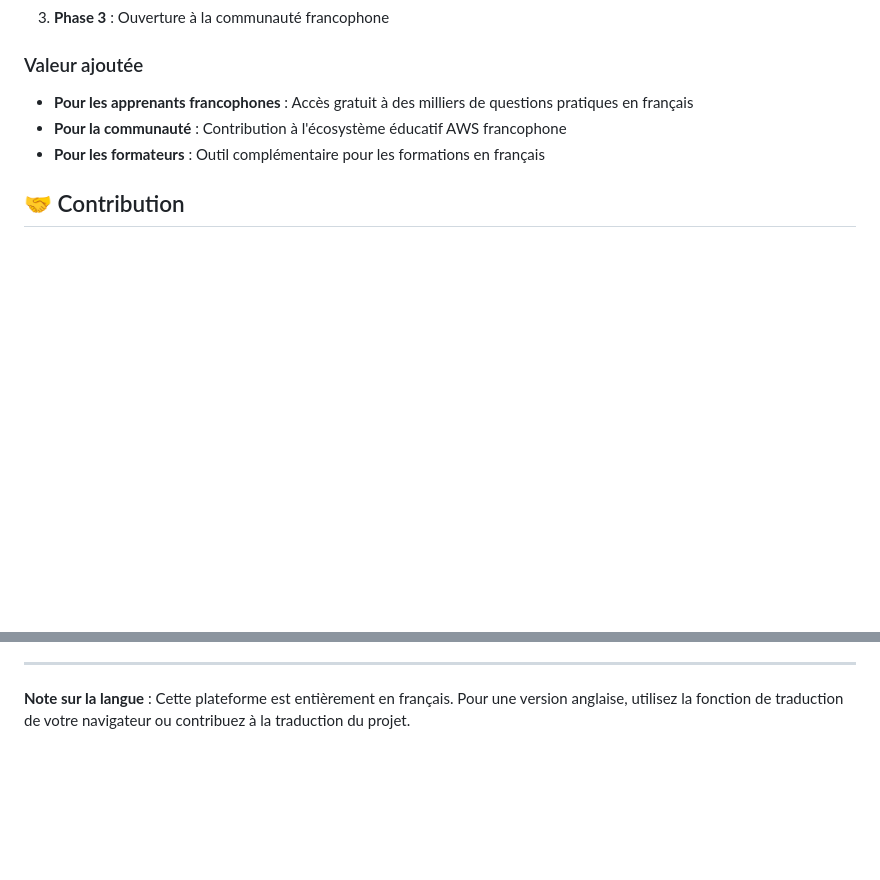
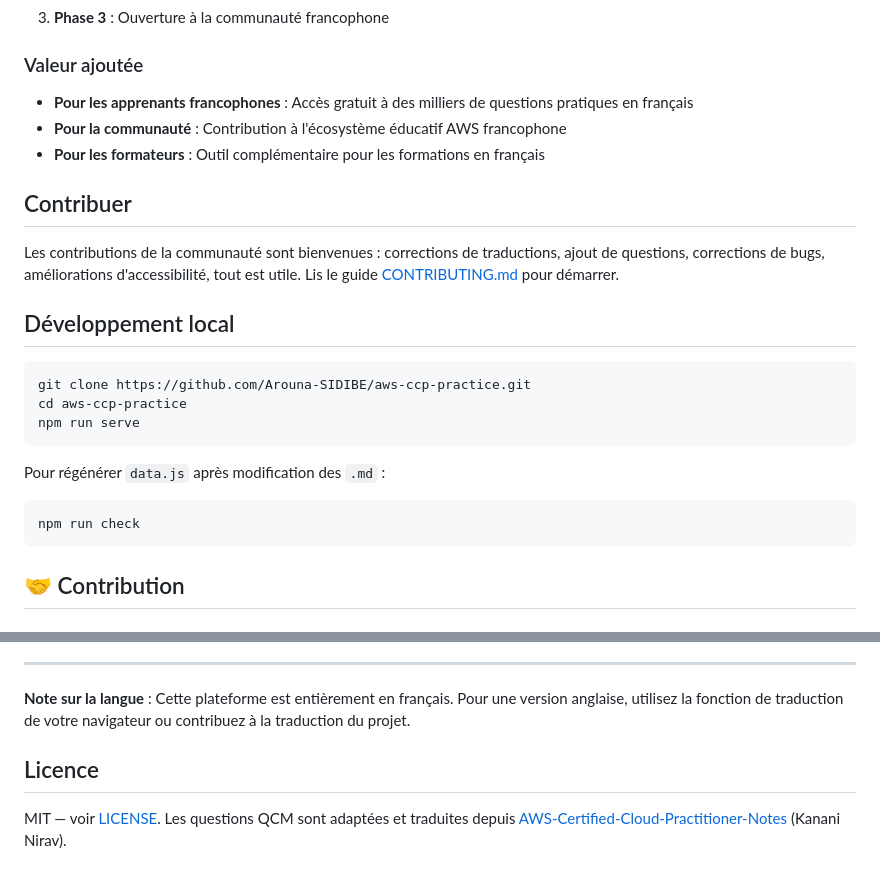
Before and after one commit to Arouna-SIDIBE/aws-ccp-practice, a Markdown page: README.md, 2 parts joined by grey strips. Drawn GitHub-style; blank space fills up the shorter version.

Commit message:
docs: badges, section contribution et licence dans le README

```diff
--- a/README.md
+++ b/README.md
@@ -277,6 +282,23 @@ Ce projet a été initié dans le cadre de ma formation en cloud computing à l'
 - **Pour la communauté** : Contribution à l'écosystème éducatif AWS francophone
 - **Pour les formateurs** : Outil complémentaire pour les formations en français
 
+## Contribuer
+
+Les contributions de la communauté sont bienvenues : corrections de
+traductions, ajout de questions, corrections de bugs, améliorations
+d'accessibilité, tout est utile. Lis le guide [CONTRIBUTING.md](CONTRIBUTING.md)
+pour démarrer.
+
+## Développement local
+
+    git clone https://github.com/Arouna-SIDIBE/aws-ccp-practice.git
+    cd aws-ccp-practice
+    npm run serve
+
+Pour régénérer `data.js` après modification des `.md` :
+
+    npm run check
+
 ## 🤝 Contribution
 
 ### Format des contributions
@@ -338,3 +360,9 @@ Pour toute question, suggestion ou problème :
 
 ---
 **Note sur la langue** : Cette plateforme est entièrement en français. Pour une version anglaise, utilisez la fonction de traduction de votre navigateur ou contribuez à la traduction du projet.
+
+## Licence
+
+MIT — voir [LICENSE](LICENSE). Les questions QCM sont adaptées et traduites
+depuis [AWS-Certified-Cloud-Practitioner-Notes](https://github.com/kananinirav/AWS-Certified-Cloud-Practitioner-Notes)
+(Kanani Nirav).
```
Also changed, not shown: other parts of README.md (+5 -0 lines).
